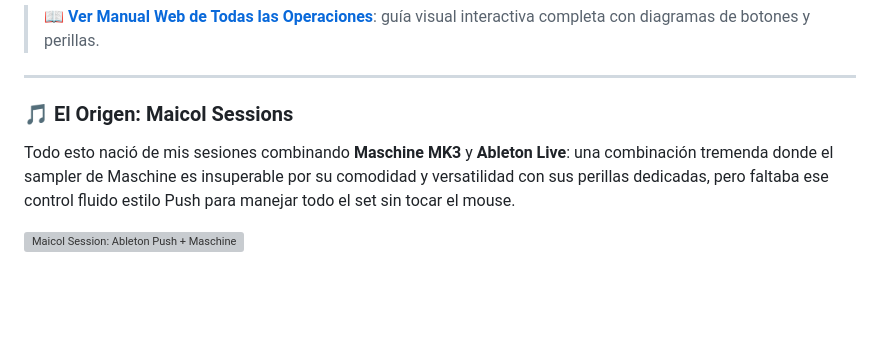
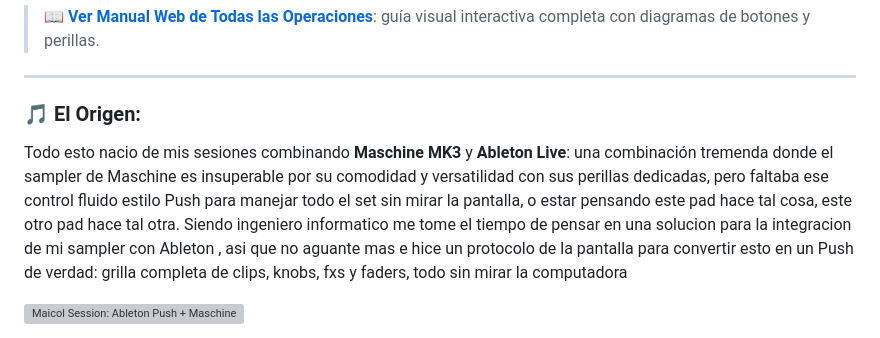
Before and after one commit to santiagojorda/maschine-mk3-ableton-virtualdj, a Markdown page: README.md, the part around the change. Drawn GitHub-style; blank space fills up the shorter version; grey boxes are pictures that could not be loaded.

Commit message:
Revise 'El Origen' section in README.md
Corrected spelling and improved clarity in the section about the origin of the project.

```diff
--- a/README.md
+++ b/README.md
@@ -19,8 +19,8 @@ Convertí tu **Maschine MK3** en un controlador al estilo **Ableton Push** para
 
 ---
 
-### 🎵 El Origen: Maicol Sessions
-Todo esto nació de mis sesiones combinando **Maschine MK3** y **Ableton Live**: una combinación tremenda donde el sampler de Maschine es insuperable por su comodidad y versatilidad con sus perillas dedicadas, pero faltaba ese control fluido estilo Push para manejar todo el set sin tocar el mouse.
+### 🎵 El Origen:
+Todo esto nacio de mis sesiones combinando **Maschine MK3** y **Ableton Live**: una combinación tremenda donde el sampler de Maschine es insuperable por su comodidad y versatilidad con sus perillas dedicadas, pero faltaba ese control fluido estilo Push para manejar todo el set sin mirar la pantalla, o estar pensando este pad hace tal cosa, este otro pad hace tal otra. Siendo ingeniero informatico me tome el tiempo de pensar en una solucion para la integracion de mi sampler con Ableton , asi que no aguante mas e hice un protocolo de la pantalla para convertir esto en un Push de verdad: grilla completa de clips, knobs, fxs y faders, todo sin mirar la computadora
 
 [![Maicol Session: Ableton Push + Maschine MK3](https://img.youtube.com/vi/ImqHw-zkiZQ/maxresdefault.jpg)](https://www.youtube.com/watch?v=ImqHw-zkiZQ&list=PLxk2dEOPjuEYO00P264yMStEUhukVkO1y)
 
```
